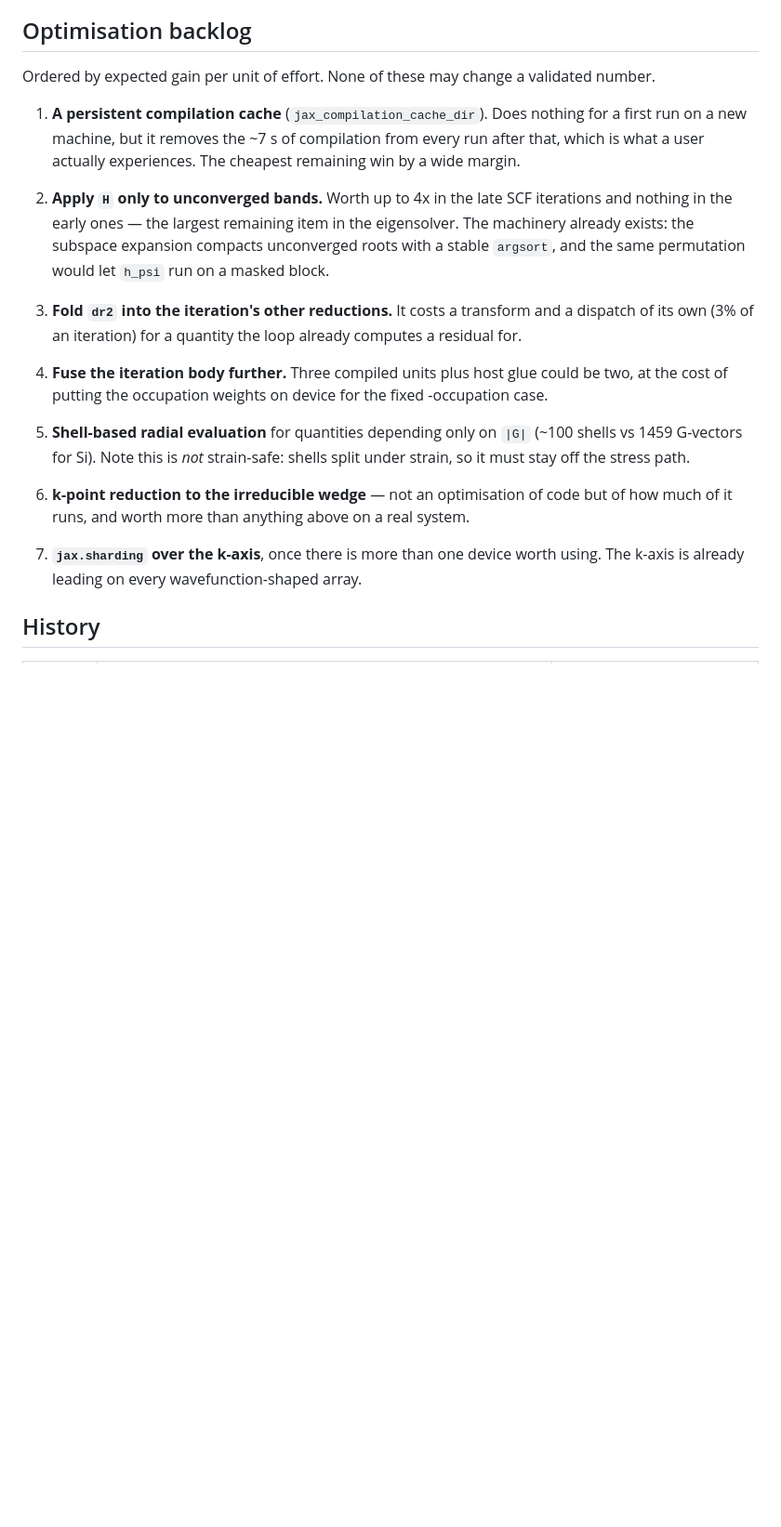
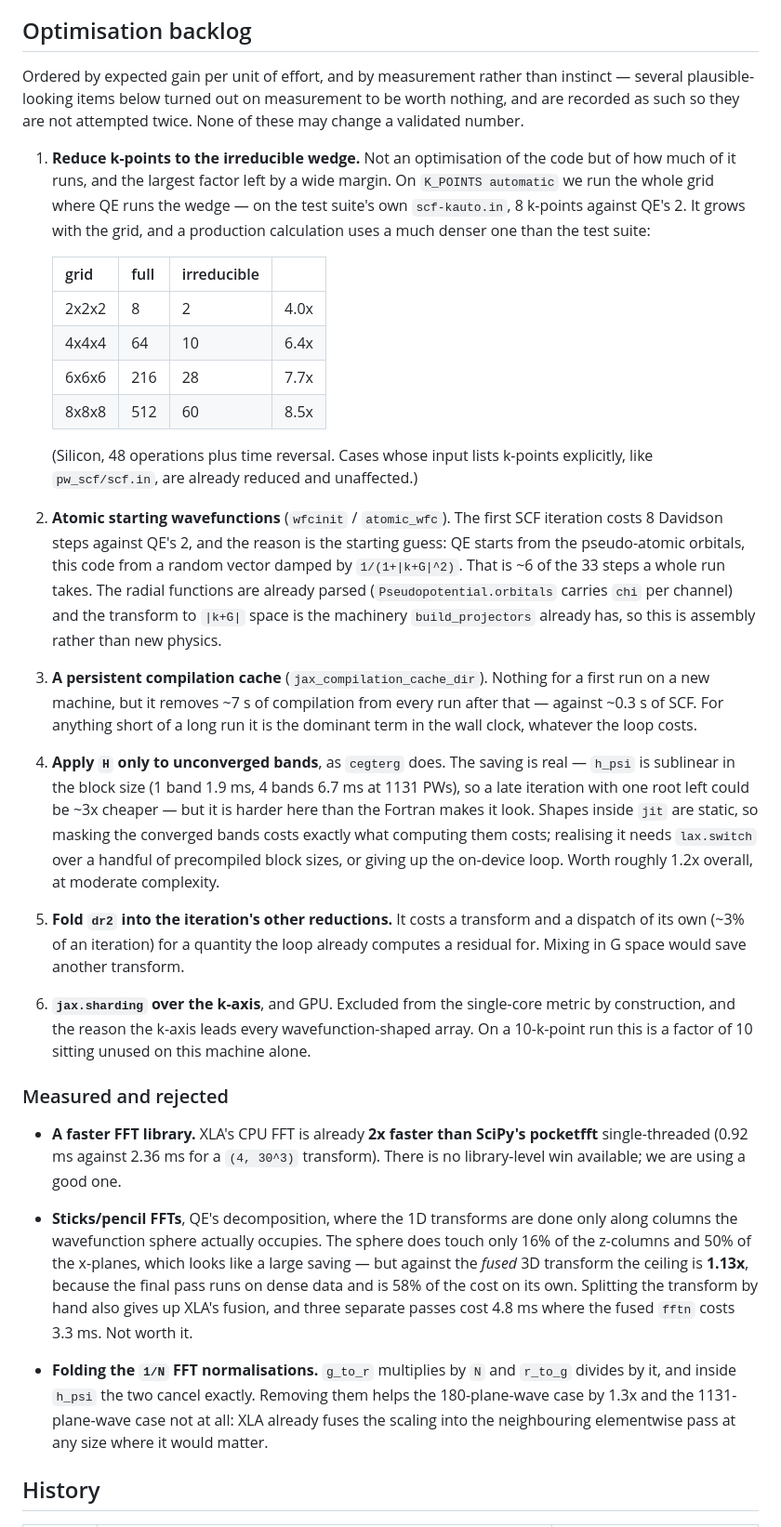
Before and after one commit to joselado/defumat, a Markdown page: PERFORMANCE.md, the part around the change. Shown at 93% size. GitHub-like rendering; blank space fills up the shorter version.

Commit message:
Rank the backlog by measurement, and record what was measured and rejected
Profiling the loop now that it is 3.5x QE rather than 53x: the SCF is
FFT-bound, which is where a plane-wave code is supposed to be. Roughly
half the time is 3D transforms -- diagonalise is 60% of an iteration,
h_psi is 85% of a Davidson step, and the two FFTs are ~75% of h_psi.

But the largest factor left is not in that chain at all. On
`K_POINTS automatic` we run the whole grid where QE runs the irreducible
wedge: 8 k-points against QE's 2 on the test suite's own scf-kauto.in,
and 8.5x on an 8x8x8 grid. That is now the top of the backlog, above
anything that makes the existing work faster.

Three plausible items are recorded as rejected, with the numbers, so they
are not attempted twice: XLA's FFT is already twice as fast as pocketfft
single-threaded; QE's sticks decomposition has a ceiling of 1.13x here
because the last pass runs on dense data and splitting the transform
gives up XLA's fusion; and the cancelling FFT normalisations are already
fused away by XLA at any size where they would matter.

Also corrects the entry for applying H only to unconverged bands. The
saving is real -- h_psi is sublinear in block size -- but static shapes
mean masking costs what computing costs, so it needs lax.switch over
precompiled block sizes rather than being the easy win the Fortran makes
it look.

Co-Authored-By: Claude Opus 5 <noreply@anthropic.com>
Claude-Session: https://claude.ai/code/session_01LcynxoZDSTVLP7VsRmBgdg

```diff
--- a/PERFORMANCE.md
+++ b/PERFORMANCE.md
@@ -251,33 +251,77 @@ What is left, in order:
 
 ## Optimisation backlog
 
-Ordered by expected gain per unit of effort. None of these may change a
-validated number.
+Ordered by expected gain per unit of effort, and by measurement rather than
+instinct — several plausible-looking items below turned out on measurement to be
+worth nothing, and are recorded as such so they are not attempted twice. None of
+these may change a validated number.
 
-1. **A persistent compilation cache** (`jax_compilation_cache_dir`). Does nothing
-   for a first run on a new machine, but it removes the ~7 s of compilation from
-   every run after that, which is what a user actually experiences. The cheapest
-   remaining win by a wide margin.
-2. **Apply `H` only to unconverged bands.** Worth up to 4x in the late SCF
-   iterations and nothing in the early ones — the largest remaining item in the
-   eigensolver. The machinery already exists: the subspace expansion compacts
-   unconverged roots with a stable `argsort`, and the same permutation would let
-   `h_psi` run on a masked block.
+1. **Reduce k-points to the irreducible wedge.** Not an optimisation of the code
+   but of how much of it runs, and the largest factor left by a wide margin. On
+   `K_POINTS automatic` we run the whole grid where QE runs the wedge — on the
+   test suite's own `scf-kauto.in`, 8 k-points against QE's 2. It grows with the
+   grid, and a production calculation uses a much denser one than the test suite:
 
-3. **Fold `dr2` into the iteration's other reductions.** It costs a transform and
-   a dispatch of its own (3% of an iteration) for a quantity the loop already
-   computes a residual for.
-4. **Fuse the iteration body further.** Three compiled units plus host glue could
-   be two, at the cost of putting the occupation weights on device for the fixed
-   -occupation case.
-5. **Shell-based radial evaluation** for quantities depending only on `|G|` (~100
-   shells vs 1459 G-vectors for Si). Note this is *not* strain-safe: shells split
-   under strain, so it must stay off the stress path.
-6. **k-point reduction to the irreducible wedge** — not an optimisation of code
-   but of how much of it runs, and worth more than anything above on a real
-   system.
-7. **`jax.sharding` over the k-axis**, once there is more than one device worth
-   using. The k-axis is already leading on every wavefunction-shaped array.
+   | grid | full | irreducible | |
+   |---|---|---|---|
+   | 2x2x2 | 8 | 2 | 4.0x |
+   | 4x4x4 | 64 | 10 | 6.4x |
+   | 6x6x6 | 216 | 28 | 7.7x |
+   | 8x8x8 | 512 | 60 | 8.5x |
+
+   (Silicon, 48 operations plus time reversal. Cases whose input lists k-points
+   explicitly, like `pw_scf/scf.in`, are already reduced and unaffected.)
+
+2. **Atomic starting wavefunctions** (`wfcinit` / `atomic_wfc`). The first SCF
+   iteration costs 8 Davidson steps against QE's 2, and the reason is the
+   starting guess: QE starts from the pseudo-atomic orbitals, this code from a
+   random vector damped by `1/(1+|k+G|^2)`. That is ~6 of the 33 steps a whole
+   run takes. The radial functions are already parsed (`Pseudopotential.orbitals`
+   carries `chi` per channel) and the transform to `|k+G|` space is the machinery
+   `build_projectors` already has, so this is assembly rather than new physics.
+
+3. **A persistent compilation cache** (`jax_compilation_cache_dir`). Nothing for
+   a first run on a new machine, but it removes ~7 s of compilation from every
+   run after that — against ~0.3 s of SCF. For anything short of a long run it is
+   the dominant term in the wall clock, whatever the loop costs.
+
+4. **Apply `H` only to unconverged bands**, as `cegterg` does. The saving is real
+   — `h_psi` is sublinear in the block size (1 band 1.9 ms, 4 bands 6.7 ms at
+   1131 PWs), so a late iteration with one root left could be ~3x cheaper — but
+   it is harder here than the Fortran makes it look. Shapes inside `jit` are
+   static, so masking the converged bands costs exactly what computing them
+   costs; realising it needs `lax.switch` over a handful of precompiled block
+   sizes, or giving up the on-device loop. Worth roughly 1.2x overall, at
+   moderate complexity.
+
+5. **Fold `dr2` into the iteration's other reductions.** It costs a transform and
+   a dispatch of its own (~3% of an iteration) for a quantity the loop already
+   computes a residual for. Mixing in G space would save another transform.
+
+6. **`jax.sharding` over the k-axis**, and GPU. Excluded from the single-core
+   metric by construction, and the reason the k-axis leads every
+   wavefunction-shaped array. On a 10-k-point run this is a factor of 10 sitting
+   unused on this machine alone.
+
+### Measured and rejected
+
+* **A faster FFT library.** XLA's CPU FFT is already **2x faster than SciPy's
+  pocketfft** single-threaded (0.92 ms against 2.36 ms for a `(4, 30^3)`
+  transform). There is no library-level win available; we are using a good one.
+
+* **Sticks/pencil FFTs**, QE's decomposition, where the 1D transforms are done
+  only along columns the wavefunction sphere actually occupies. The sphere does
+  touch only 16% of the z-columns and 50% of the x-planes, which looks like a
+  large saving — but against the *fused* 3D transform the ceiling is **1.13x**,
+  because the final pass runs on dense data and is 58% of the cost on its own.
+  Splitting the transform by hand also gives up XLA's fusion, and three separate
+  passes cost 4.8 ms where the fused `fftn` costs 3.3 ms. Not worth it.
+
+* **Folding the `1/N` FFT normalisations.** `g_to_r` multiplies by `N` and
+  `r_to_g` divides by it, and inside `h_psi` the two cancel exactly. Removing
+  them helps the 180-plane-wave case by 1.3x and the 1131-plane-wave case not at
+  all: XLA already fuses the scaling into the neighbouring elementwise pass at
+  any size where it would matter.
 
 ## History
 
```
